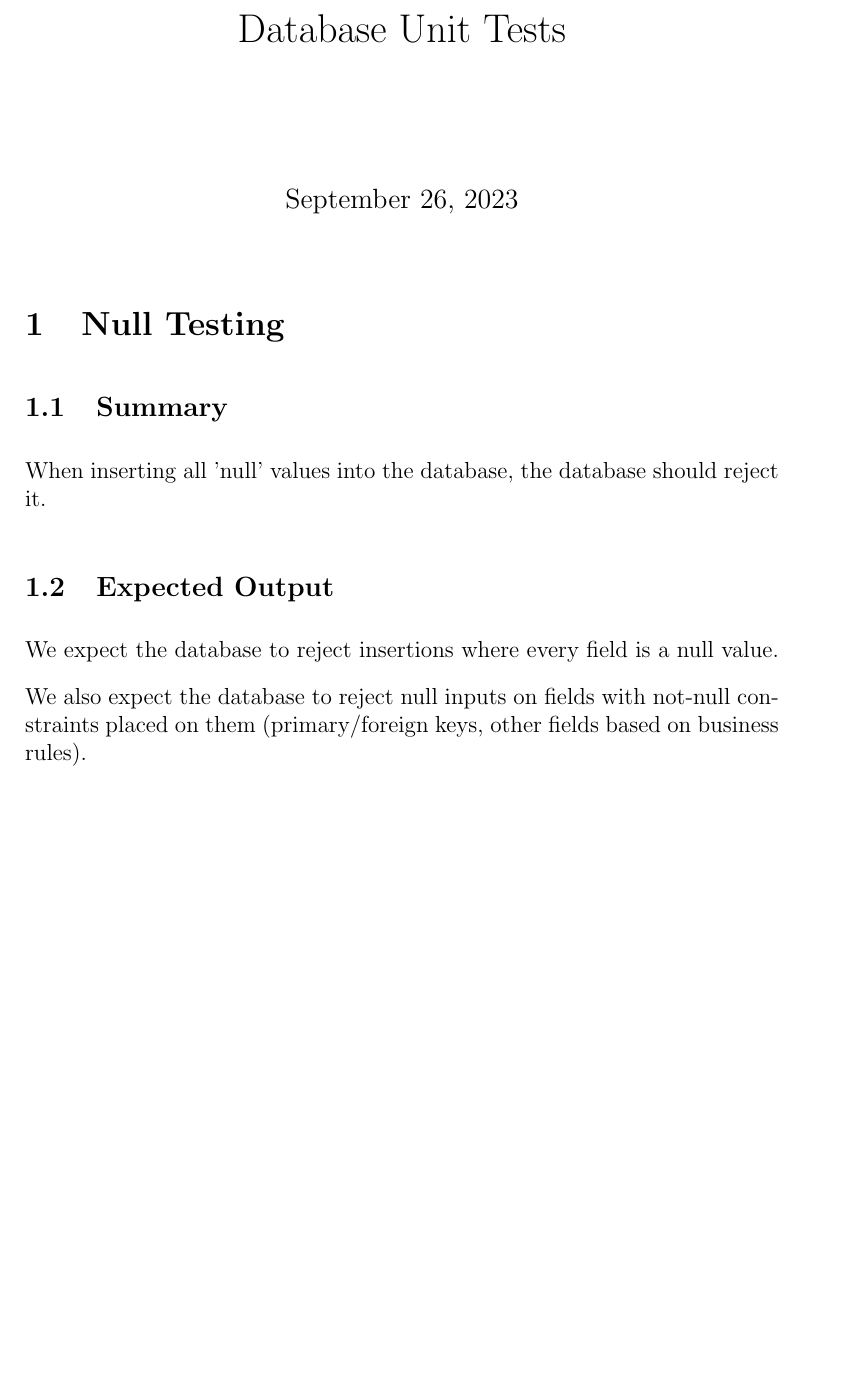
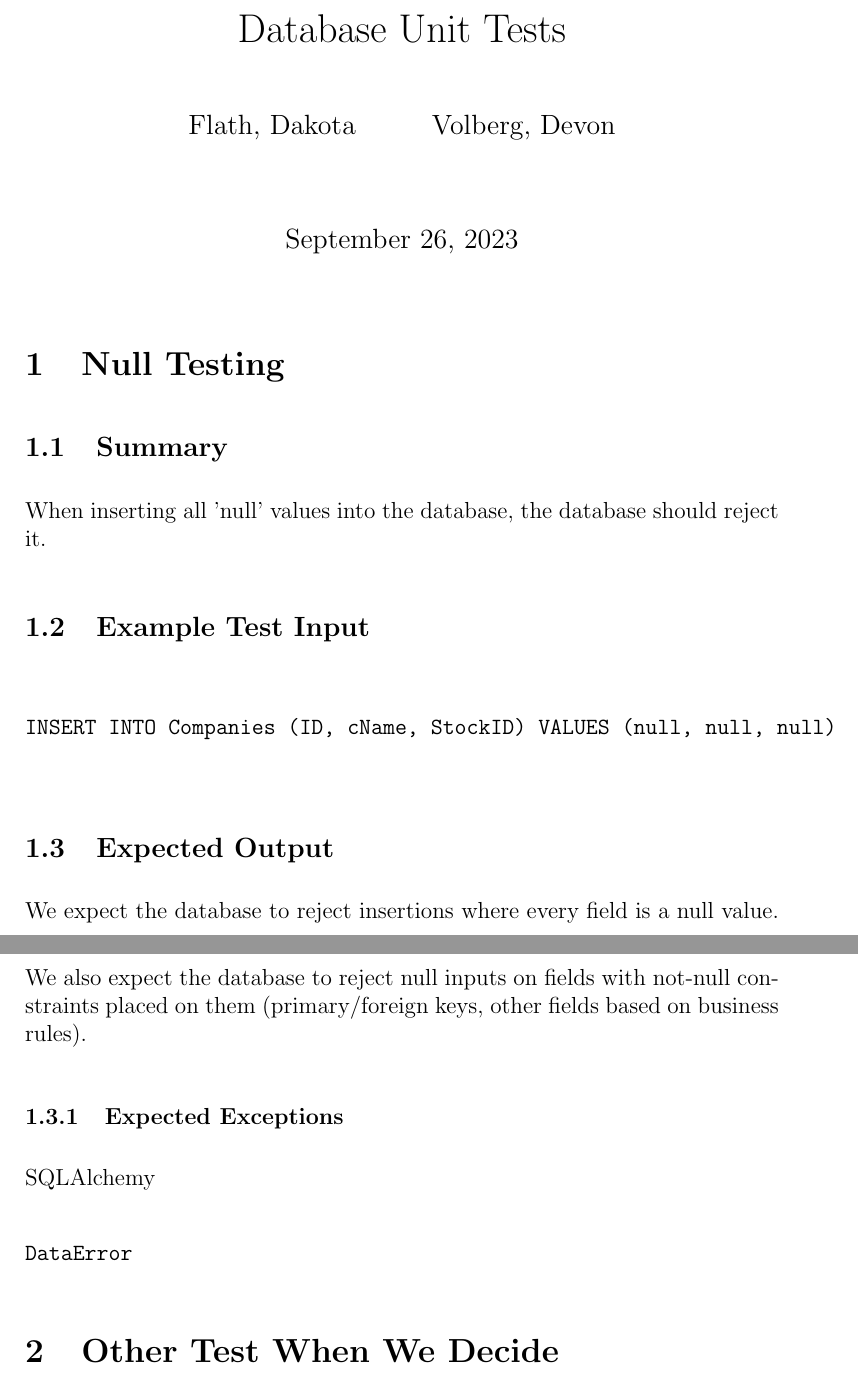
Before and after one commit to JRawlings66/COSC470-2023-SPIKE, a LaTeX document (Unit_Tests/unittestdocumentation.tex): part of the page before the commit and two parts of pages 1 and 2 of 2 after it, the two joined at a grey line, cut so that both start at the same text, the shorter picture padded with empty space. Compiled offline with pdfLaTeX.

Commit message:
documentation

```diff
--- a/Unit_Tests/unittestdocumentation.tex
+++ b/Unit_Tests/unittestdocumentation.tex
@@ -2,6 +2,14 @@
 
 \usepackage[utf8]{inputenc}
 %\usepackage{datatool} %database/graph/tables package
+
+\author{
+	Flath, Dakota\\
+	%\texttt{@irradiated}
+	\and
+	Volberg, Devon\\
+	%\texttt{something@gmail.com}
+}
 
 \begin{document}
 
@@ -22,11 +30,29 @@
 
 When inserting all 'null' values into the database, the database should reject it.
 
+\subsection{Example Test Input}
+
+\begin{verbatim}
+
+INSERT INTO Companies (ID, cName, StockID) VALUES (null, null, null)
+
+\end{verbatim}
+
 \subsection{Expected Output}
 
 We expect the database to reject insertions where every field is a null value.
 
 We also expect the database to reject null inputs on fields with not-null constraints placed on them (primary/foreign keys, other fields based on business rules).
+
+\subsubsection{Expected Exceptions}
+
+SQLAlchemy
+
+\begin{verbatim}
+DataError
+\end{verbatim}
+
+\section{Other Test When We Decide}
 
 %\subsubsection{Constraints}
 
```
Also changed, not shown: Unit_Tests/unittestdocumentation.pdf (added), 1 other file.
